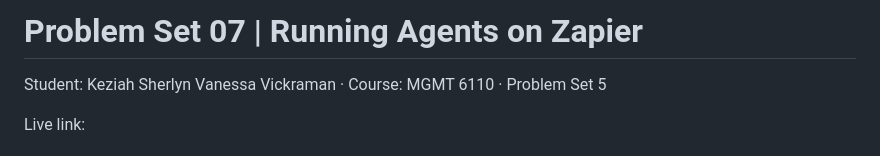
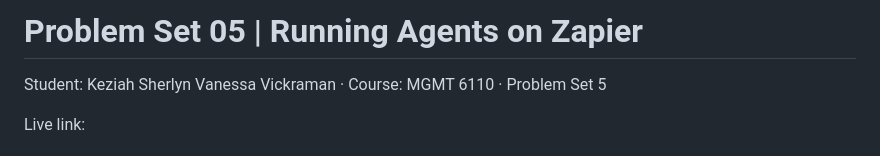
Before and after one commit to KeziahVickraman-MBAI/mgmt6110_problemset_05_zapier, a Markdown page: AGENT_CARD.md, the part around the change. Drawn GitHub-style.

Commit message:
Fix problem set number in agent card heading
Co-Authored-By: Claude Opus 5.5 <noreply@anthropic.com>

```diff
--- a/AGENT_CARD.md
+++ b/AGENT_CARD.md
@@ -1,4 +1,4 @@
-# Problem Set 07 | Running Agents on Zapier
+# Problem Set 05 | Running Agents on Zapier
 
 Student: Keziah Sherlyn Vanessa Vickraman · Course: MGMT 6110 · Problem Set 5
 
```
